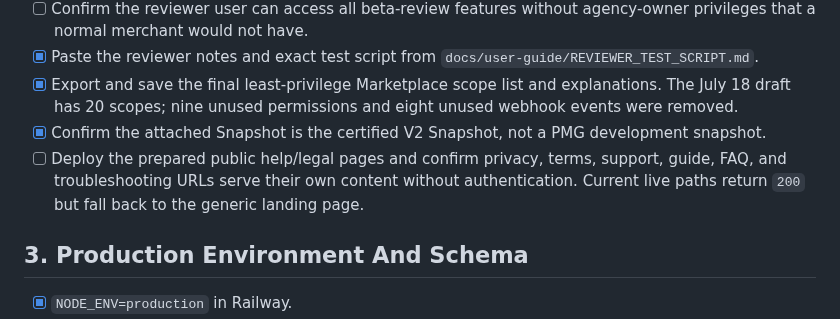
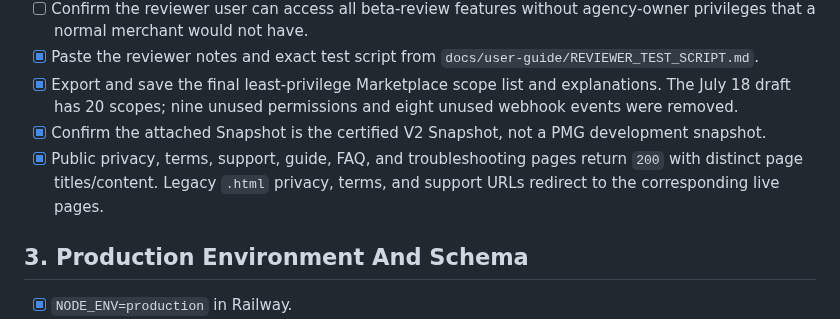
Before and after one commit to Pkorn79/ScaleSafe, a Markdown page: docs/LAUNCH_READINESS_CHECKLIST.md, the part around the change. GitHub-like rendering.

```diff
--- a/docs/LAUNCH_READINESS_CHECKLIST.md
+++ b/docs/LAUNCH_READINESS_CHECKLIST.md
@@ -24,7 +24,7 @@ This checklist is for the first controlled beta merchant and the GoHighLevel Mar
 - [x] Paste the reviewer notes and exact test script from `docs/user-guide/REVIEWER_TEST_SCRIPT.md`.
 - [x] Export and save the final least-privilege Marketplace scope list and explanations. The July 18 draft has 20 scopes; nine unused permissions and eight unused webhook events were removed.
 - [x] Confirm the attached Snapshot is the certified V2 Snapshot, not a PMG development snapshot.
-- [ ] Deploy the prepared public help/legal pages and confirm privacy, terms, support, guide, FAQ, and troubleshooting URLs serve their own content without authentication. Current live paths return `200` but fall back to the generic landing page.
+- [x] Public privacy, terms, support, guide, FAQ, and troubleshooting pages return `200` with distinct page titles/content. Legacy `.html` privacy, terms, and support URLs redirect to the corresponding live pages.
 
 ## 3. Production Environment And Schema
 
```
Also changed, not shown: docs/MASTER_INDEX.md (+4 -5 lines), docs/user-guide/OPEN_REMEDIATION_REGISTER.md (+1 -1 lines).
